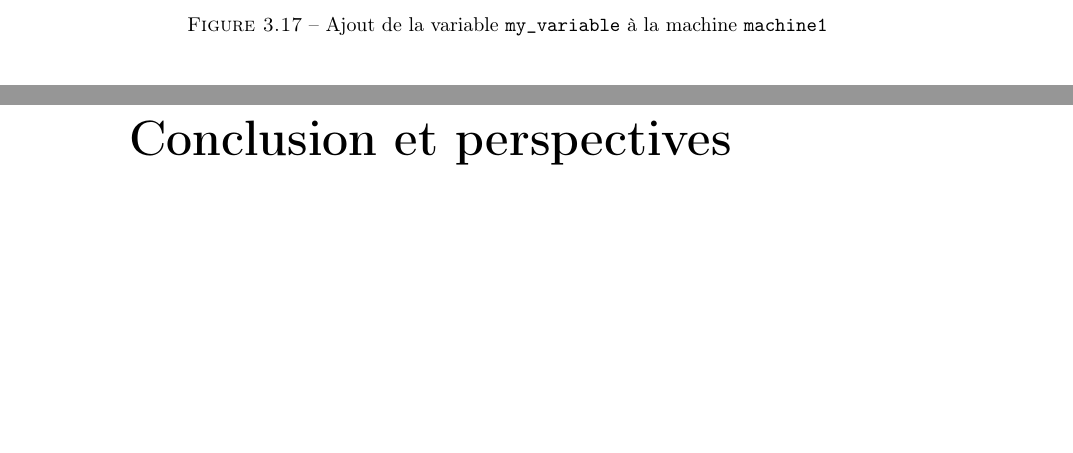
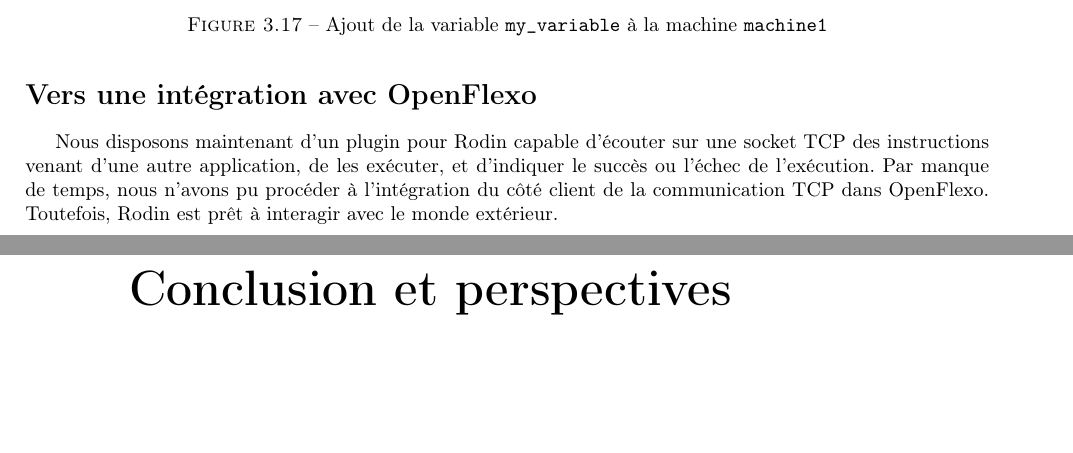
Before and after one commit to Afoucaul/blang-flexo, a LaTeX document (livrables/rapport_technique/rapport_technique.tex, which reads livrables/rapport_technique/chapters/rodin_test_plugin.tex): two parts of pages 41 and 42 of 46, joined at a grey line, cut so that both start at the same text. Compiled offline with pdfLaTeX.

Commit message:
Concluded plugin chapter

```diff
--- a/livrables/rapport_technique/chapters/rodin_test_plugin.tex
+++ b/livrables/rapport_technique/chapters/rodin_test_plugin.tex
@@ -466,3 +466,11 @@ Nous jouons le scénario suivant~:
     \caption{Ajout de la variable \texttt{my\_variable} à la machine \texttt{machine1}}
     \label{fig:rodinCommunication7}
 \end{figure}
+
+
+\section*{Vers une intégration avec OpenFlexo}
+
+Nous disposons maintenant d'un plugin pour Rodin capable d'écouter sur une socket TCP des instructions venant d'une autre application, de les exécuter, et d'indiquer %
+le succès ou l'échec de l'exécution.
+Par manque de temps, nous n'avons pu procéder à l'intégration du côté client de la communication TCP dans OpenFlexo.
+Toutefois, Rodin est prêt à interagir avec le monde extérieur.
```
